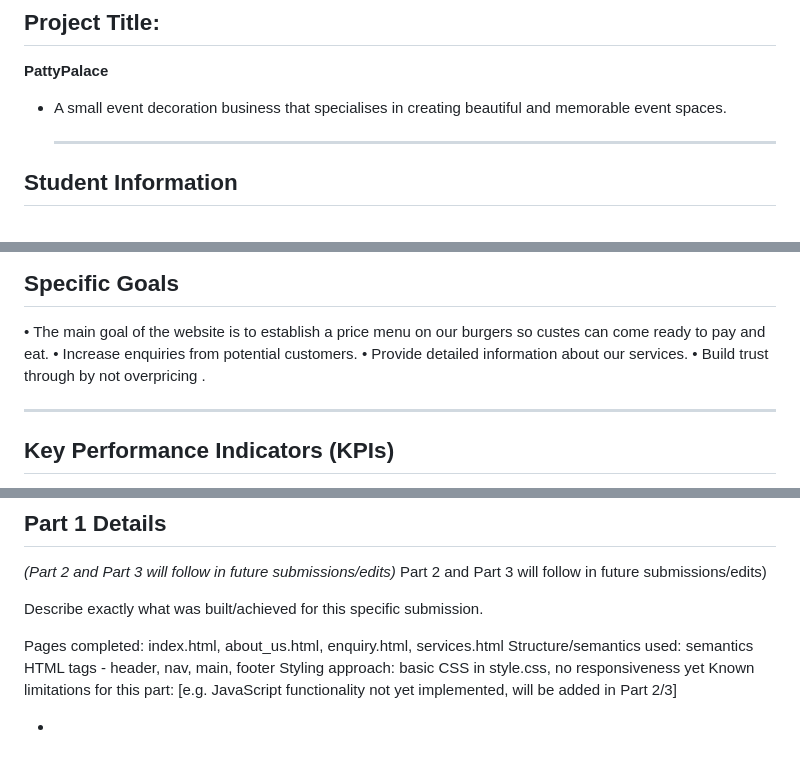
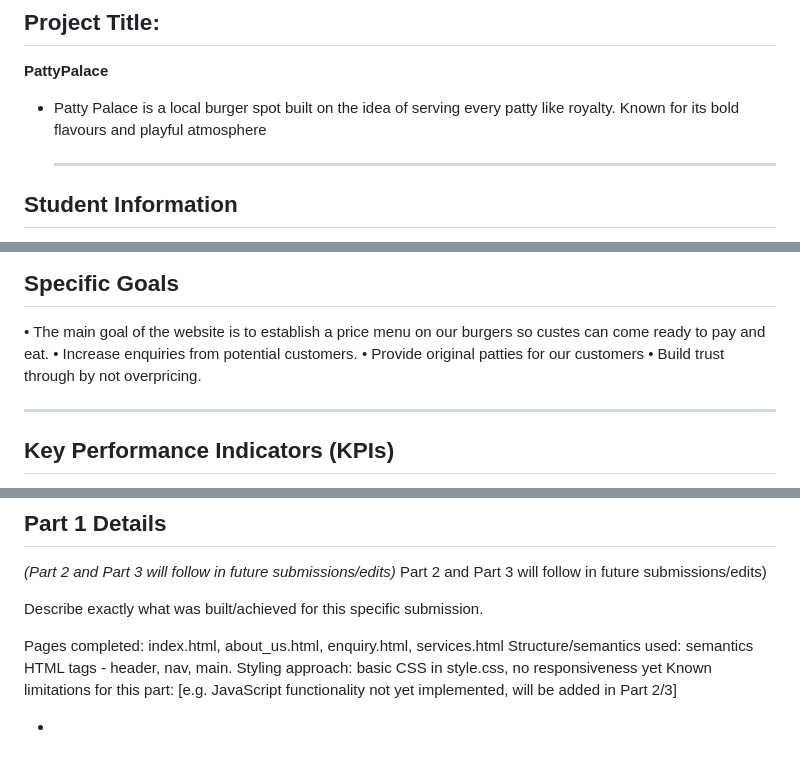
Before and after one commit to Tayyle/WEDE, a Markdown page: README.md, 3 parts joined by grey strips. Drawn GitHub-style.

```diff
--- a/README.md
+++ b/README.md
@@ -5,7 +5,7 @@
 ## Project Title:
 
 **PattyPalace**
-- A small event decoration business that specialises in creating beautiful and memorable event spaces.
+- Patty Palace is a local burger spot built on the idea of serving every patty like royalty. Known for its bold flavours and playful atmosphere
 
   ---
 
@@ -34,8 +34,8 @@ Website Goals and Objectives
 ## Specific Goals
 •	The main goal of the website is to establish a price menu on our burgers so custes can come ready to pay and eat.
 •	Increase enquiries from potential customers.
-•	Provide detailed information about  our services.
-•	Build trust through by not overpricing  .
+•	Provide original patties for our customers
+•	Build trust through by not overpricing.
 
 ---
 
@@ -78,7 +78,7 @@ Part 2 and Part 3 will follow in future submissions/edits)
 Describe exactly what was built/achieved for this specific submission.
 
 Pages completed: index.html, about_us.html, enquiry.html, services.html
-Structure/semantics used: semantics HTML tags - header, nav, main, footer
+Structure/semantics used: semantics HTML tags - header, nav, main.
 Styling approach: basic CSS in style.css, no responsiveness yet
 Known limitations for this part: [e.g. JavaScript functionality not yet implemented, will be added in Part 2/3]
 
```
